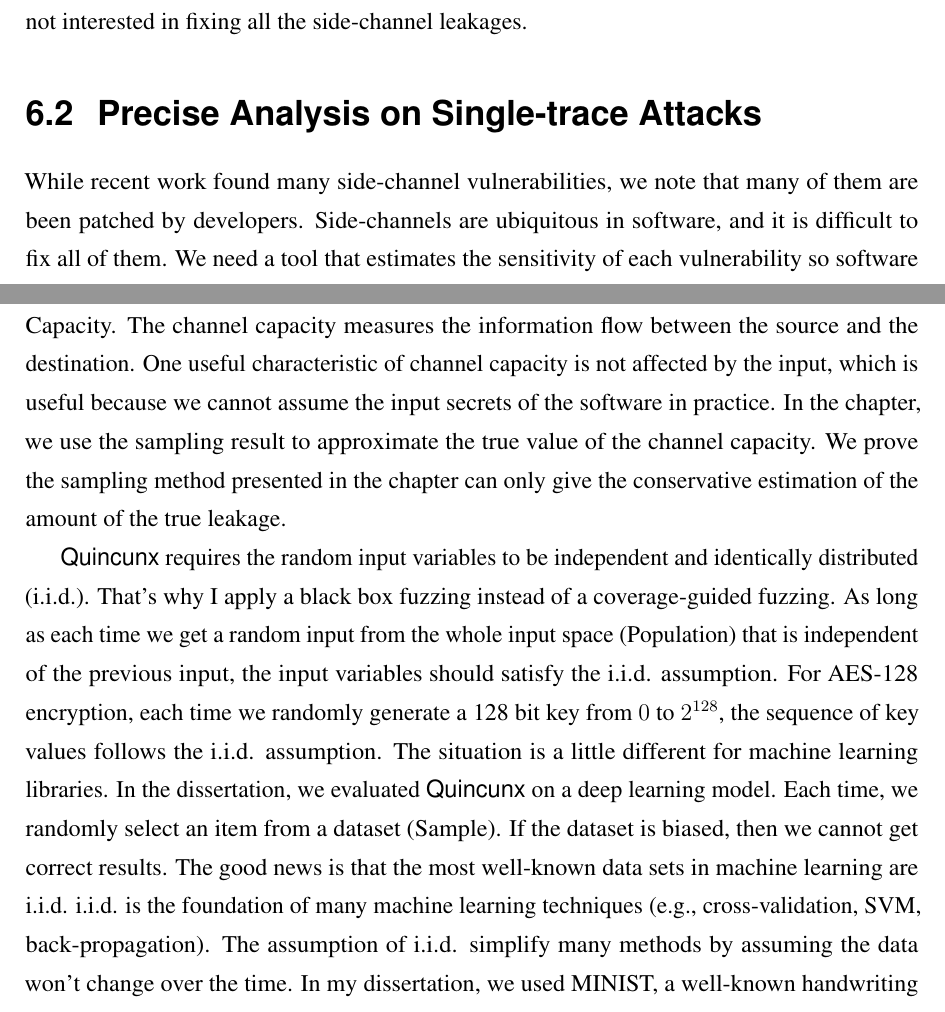
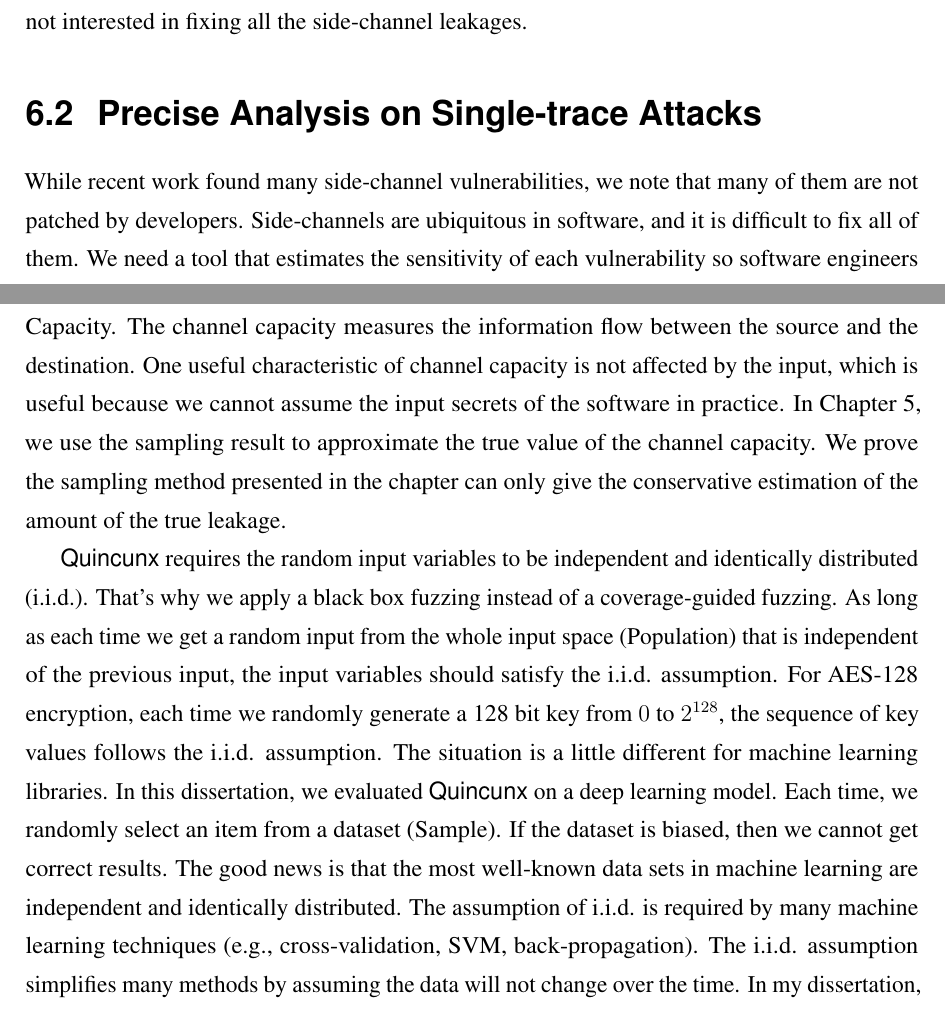
Before and after one commit to qinkunbao/Thesis, a LaTeX thesis (Qinkun-Dissertation.tex, which reads Chapter-6/Chapter-6.tex): two parts of pages 109 and 111 of 134, joined at a grey line, cut so that both start at the same text. Compiled offline with pdfLaTeX; a missing bibliography style is replaced by a similar one.

Commit message:
Updates from Overleaf

```diff
--- a/Chapter-6/Chapter-6.tex
+++ b/Chapter-6/Chapter-6.tex
@@ -10,7 +10,7 @@
 
 \section{Precise Analysis on Single-trace Attacks}
 While recent work found many side-channel vulnerabilities,
-we note that many of them are been patched by developers.
+we note that many of them are not patched by developers.
 Side-channels are ubiquitous in software, and it is difficult to fix all of them.
 We need a tool that estimates the sensitivity of each vulnerability
 so software engineers can focus on
@@ -85,14 +85,14 @@ side-channel leakage based on Channel Capacity. The channel capacity
 measures the information flow between the source and the
 destination. One useful characteristic of channel capacity is not
 affected by the input, which is useful because we cannot
-assume the input secrets of the software in practice. In the chapter, we
+assume the input secrets of the software in practice. In Chapter~\ref{chapter5}, we
 use the sampling result to approximate the true value of the
 channel capacity. We prove the sampling method presented in the chapter can only give the conservative estimation of the amount of the true leakage.
 
-\ctool{} requires the random input variables to be independent and identically distributed (i.i.d.). That's why I apply a black box fuzzing instead of a coverage-guided fuzzing. As long as each time we get a random input from the whole input space (Population) that is independent of the previous input, the input variables should satisfy the i.i.d. assumption. For AES-128 encryption, each time we randomly generate a 128 bit key from $0$ to $2^{128}$, the sequence of key values follows the i.i.d. assumption. The situation is a little different for machine learning libraries. In the dissertation, we evaluated \ctool{} on a deep learning model. Each time, we randomly select an item from a dataset (Sample). If the dataset is biased, then we cannot get correct results. The good news is that the most well-known data sets in
-machine learning are i.i.d. i.i.d. is the foundation of many machine learning
-techniques (e.g., cross-validation, SVM, back-propagation). The assumption of i.i.d.
-simplify many methods by assuming the data won't change over the time.
+\ctool{} requires the random input variables to be independent and identically distributed (i.i.d.). That's why we apply a black box fuzzing instead of a coverage-guided fuzzing. As long as each time we get a random input from the whole input space (Population) that is independent of the previous input, the input variables should satisfy the i.i.d. assumption. For AES-128 encryption, each time we randomly generate a 128 bit key from $0$ to $2^{128}$, the sequence of key values follows the i.i.d. assumption. The situation is a little different for machine learning libraries. In this dissertation, we evaluated \ctool{} on a deep learning model. Each time, we randomly select an item from a dataset (Sample). If the dataset is biased, then we cannot get correct results. The good news is that the most well-known data sets in
+machine learning are independent and identically distributed. The assumption of i.i.d. is required by many machine learning
+techniques (e.g., cross-validation, SVM, back-propagation). The i.i.d. assumption
+simplifies many methods by assuming the data will not change over the time.
 In my dissertation, we used MINIST, a well-known handwriting digit dataset.
 We believe the i.i.d. assumption holds under the circumstance, although the
 assumption can be violated in some real-world scenarios.
```
Also changed, not shown: Chapter-6/Chapter-6.tex (16 more changed lines).
